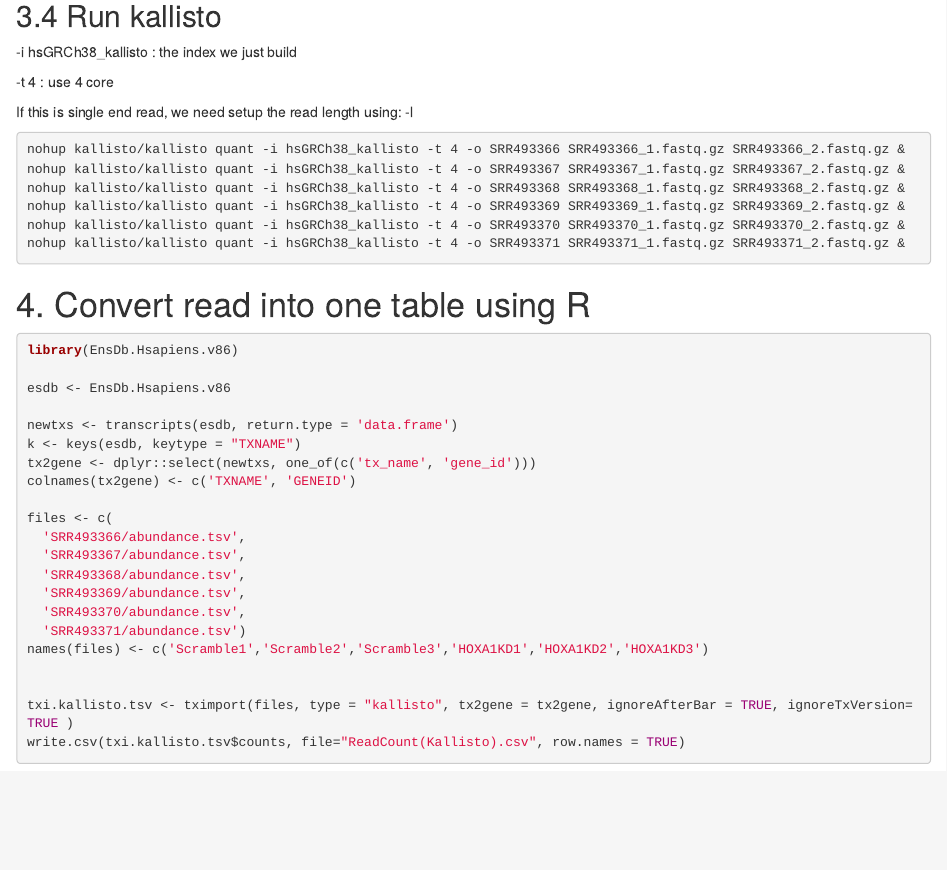
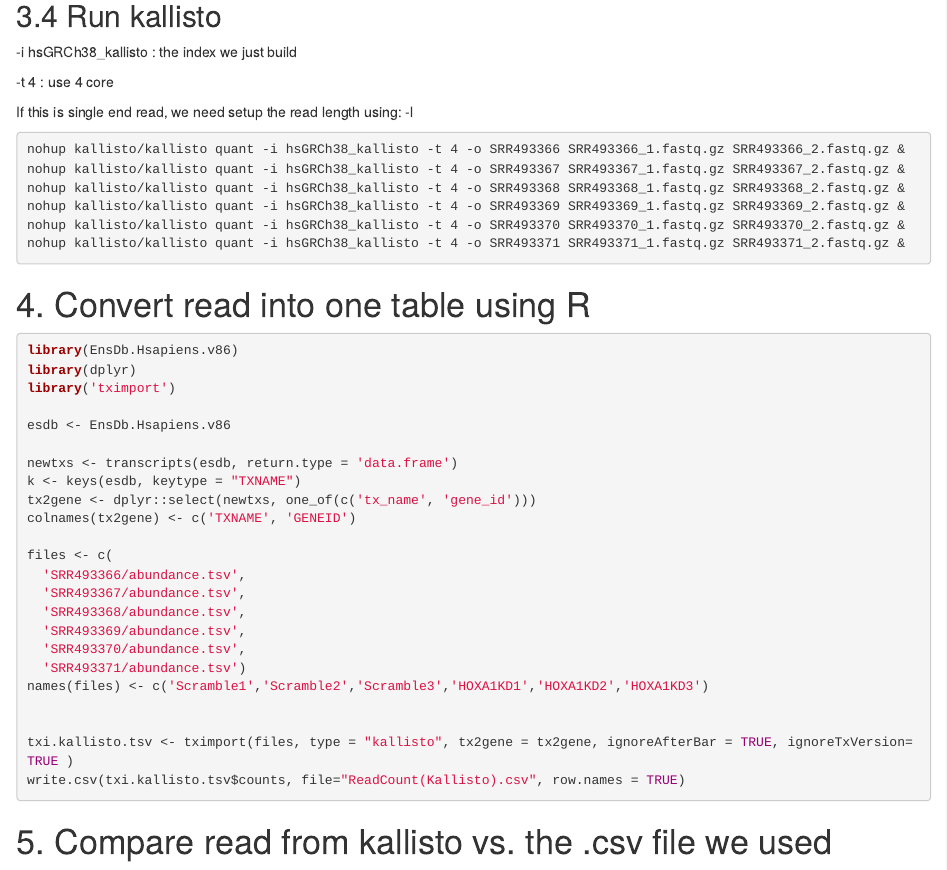
Before and after one commit to HalforcNull/STATBioinformatics, an R Markdown document (HW 5 Gene2 version.Rmd): the page in a window 1100 px wide, from 1840 px down. Rendered offline with R 4.5, knitr and Pandoc, with nearby package versions.

Commit message:
modify mapping code

````diff
--- a/HW 5 Gene2 version.Rmd
+++ b/HW 5 Gene2 version.Rmd
@@ -120,6 +120,8 @@ nohup kallisto/kallisto quant -i hsGRCh38_kallisto -t 4 -o SRR493371 SRR493371_1
 
 ```{r eval=FALSE}
 library(EnsDb.Hsapiens.v86)
+library(dplyr)
+library('tximport')
 
 esdb <- EnsDb.Hsapiens.v86
 
@@ -143,3 +145,10 @@ write.csv(txi.kallisto.tsv$counts, file="ReadCount(Kallisto).csv", row.names = T
 
 
 ```
+
+
+# 5. Compare read from kallisto vs. the .csv file we used
+
+```{r}
+
+```
````
Also changed, not shown: HW_5_Gene2_version.html.
